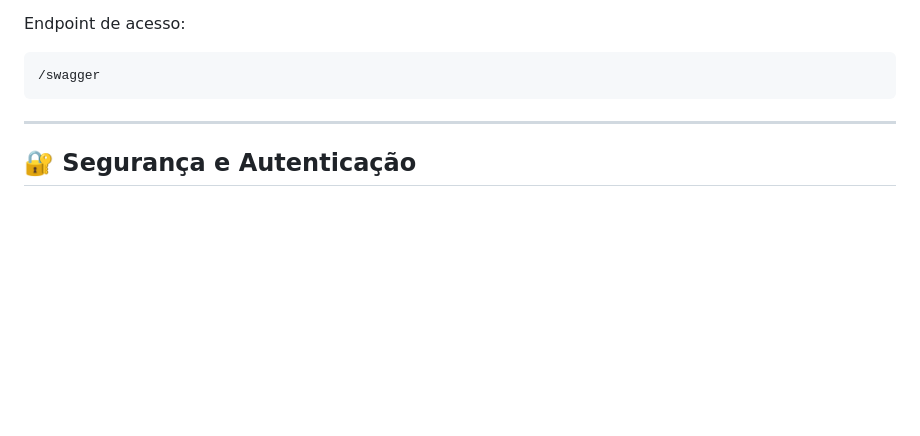
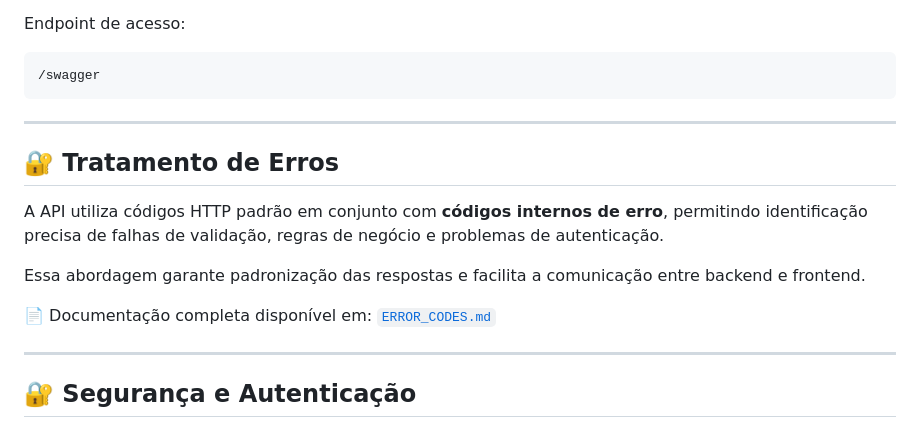
Before and after one commit to Alpha-Desafio-Equipe2/mini-desafio-equipe2, a Markdown page: docs/ARCHITECTURE.md, the part around the change. GitHub-like rendering; blank space fills up the shorter version.

Commit message:
docs: Update ARCHITECTURE.md

````diff
--- a/docs/ARCHITECTURE.md
+++ b/docs/ARCHITECTURE.md
@@ -65,6 +65,17 @@ Endpoint de acesso:
 /swagger
 ```
 ---
+## 🔐 Tratamento de Erros
+
+A API utiliza códigos HTTP padrão em conjunto com **códigos internos de erro**, permitindo
+identificação precisa de falhas de validação, regras de negócio e problemas de autenticação.
+
+Essa abordagem garante padronização das respostas e facilita a comunicação entre backend
+e frontend.
+
+📄 Documentação completa disponível em: [`ERROR_CODES.md`](./ERROR_CODES.md)
+
+-----
 
 ## 🔐 Segurança e Autenticação
 
````
